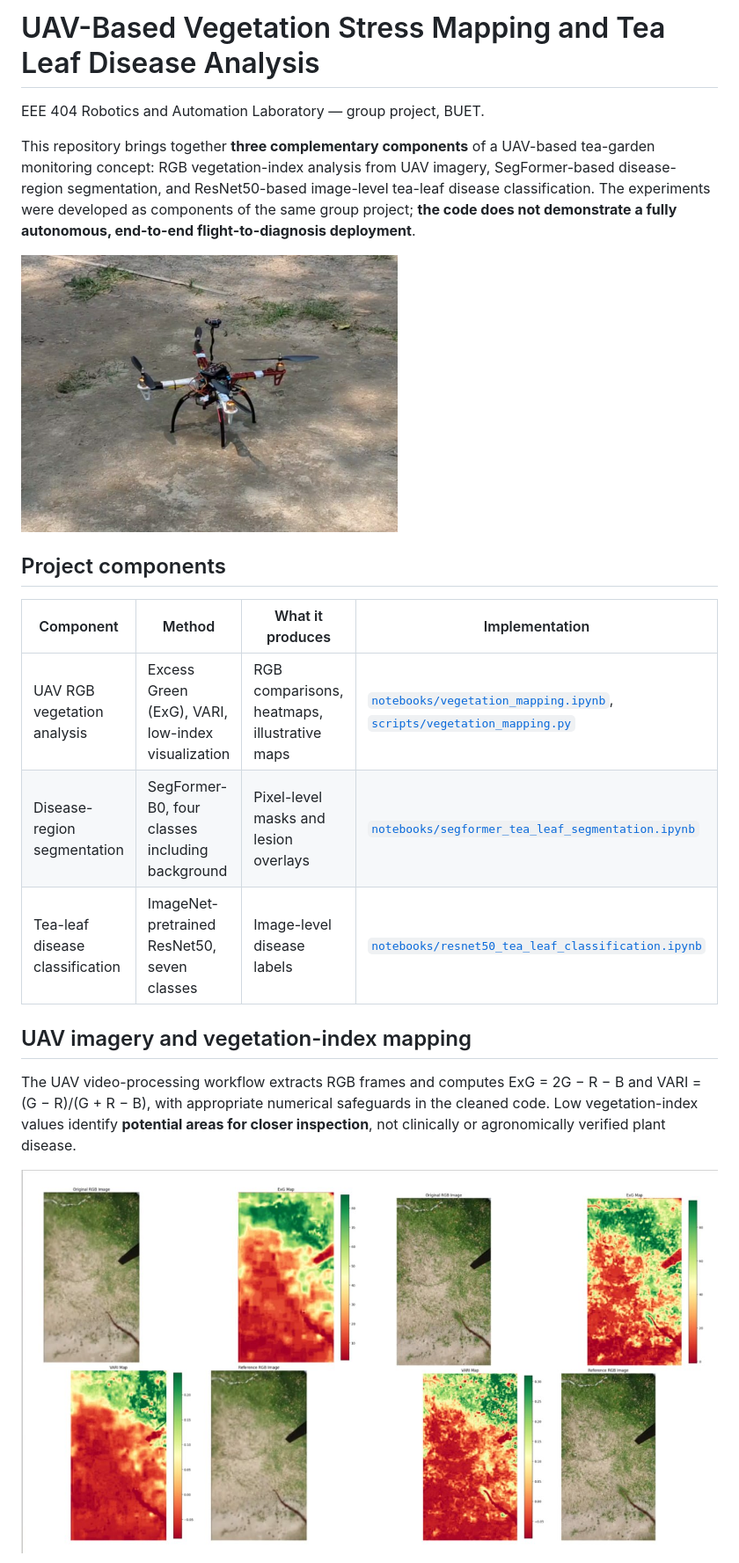
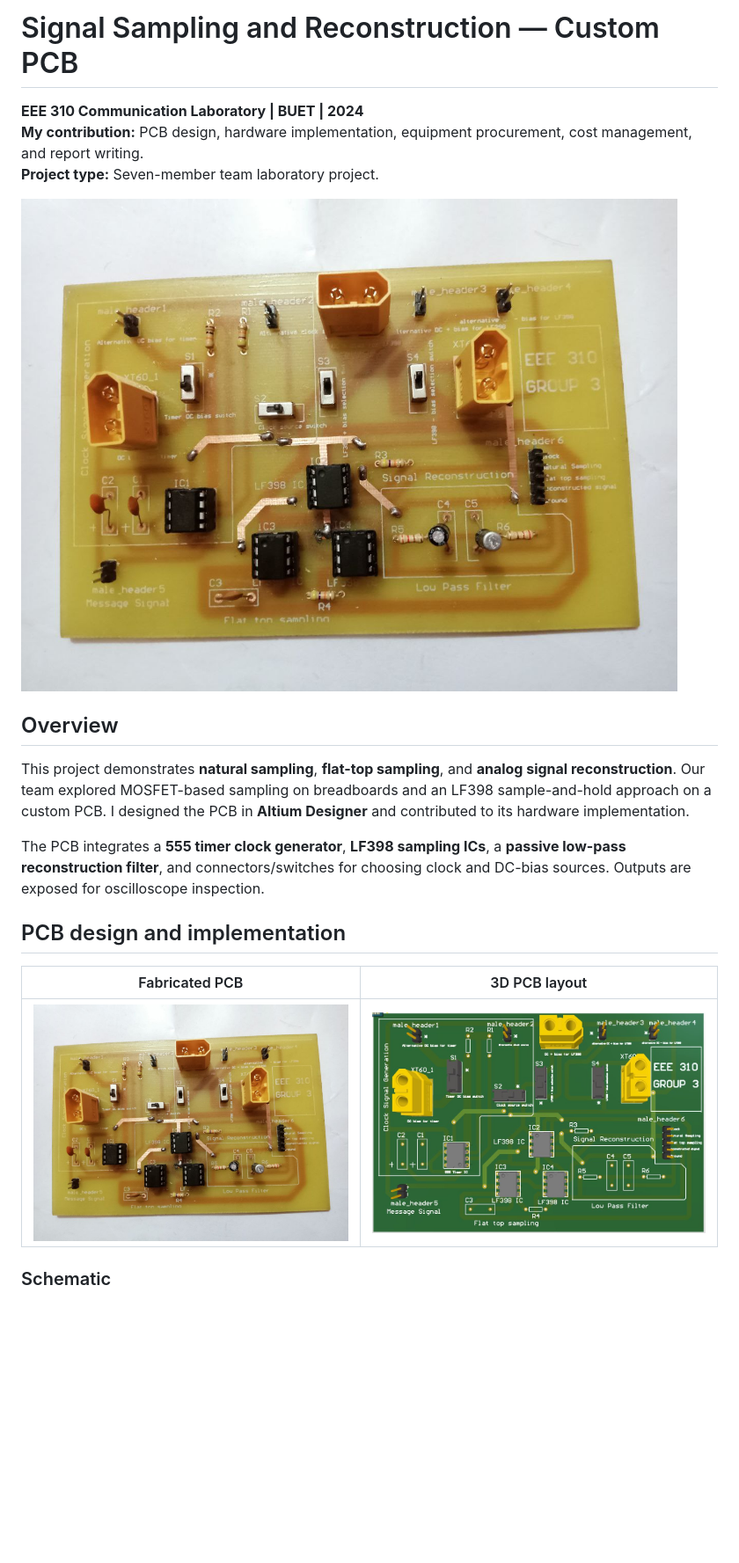
Before and after one commit to sayba-orni/signal-sampling-reconstruction-pcb, a Markdown page: README.md, the part around one of its changes. Shown at 88% size. Rendered like a GitHub page; pictures changed too: images/samplerschematic.jpg (added); blank space fills up the shorter version.

```diff
--- a/README.md
+++ b/README.md
@@ -1,22 +1,22 @@
-# UAV-Based Vegetation Stress Mapping and Tea Leaf Disease Analysis
+# Signal Sampling and Reconstruction — Custom PCB
 
-EEE 404 Robotics and Automation Laboratory — group project, BUET.
+**EEE 310 Communication Laboratory | BUET | 2024**
+**My contribution:** PCB design, hardware implementation, equipment procurement, cost management, and report writing.
+**Project type:** Seven-member team laboratory project.
 
-This repository brings together **three complementary components** of a UAV-based tea-garden monitoring concept: RGB vegetation-index analysis from UAV imagery, SegFormer-based disease-region segmentation, and ResNet50-based image-level tea-leaf disease classification. The experiments were developed as components of the same group project; **the code does not demonstrate a fully autonomous, end-to-end flight-to-diagnosis deployment**.
+![Fabricated and assembled sampling PCB](images/pcb.jpg)
 
-![Group-built UAV during flight testing](images/drone-flight-photo.png)
+## Overview
 
-## Project components
+This project demonstrates **natural sampling**, **flat-top sampling**, and **analog signal reconstruction**. Our team explored MOSFET-based sampling on breadboards and an LF398 sample-and-hold approach on a custom PCB. I designed the PCB in **Altium Designer** and contributed to its hardware implementation.
 
-| Component | Method | What it produces | Implementation |
-|---|---|---|---|
-| UAV RGB vegetation analysis | Excess Green (ExG), VARI, low-index visualization | RGB comparisons, heatmaps, illustrative maps | [`notebooks/vegetation_mapping.ipynb`](notebooks/vegetation_mapping.ipynb), [`scripts/vegetation_mapping.py`](scripts/vegetation_mapping.py) |
-| Disease-region segmentation | SegFormer-B0, four classes including background | Pixel-level masks and lesion overlays | [`notebooks/segformer_tea_leaf_segmentation.ipynb`](notebooks/segformer_tea_leaf_segmentation.ipynb) |
-| Tea-leaf disease classification | ImageNet-pretrained ResNet50, seven classes | Image-level disease labels | [`notebooks/resnet50_tea_leaf_classification.ipynb`](notebooks/resnet50_tea_leaf_classification.ipynb) |
+The PCB integrates a **555 timer clock generator**, **LF398 sampling ICs**, a **passive low-pass reconstruction filter**, and connectors/switches for choosing clock and DC-bias sources. Outputs are exposed for oscilloscope inspection.
 
-## UAV imagery and vegetation-index mapping
+## PCB design and implementation
 
-The UAV video-processing workflow extracts RGB frames and computes ExG = 2G − R − B and VARI = (G − R)/(G + R − B), with appropriate numerical safeguards in the cleaned code. Low vegetation-index values identify **potential areas for closer inspection**, not clinically or agronomically verified plant disease.
+| Fabricated PCB | 3D PCB layout |
+|---|---|
+| ![Assembled PCB](images/pcb.jpg) | ![Altium 3D layout](images/sampler_pcb.jpg) |
 
-![RGB imagery compared with ExG and VARI maps](images/exg-vari-comparison.png)
+### Schematic
 
```
Also changed, not shown: other parts of README.md (+29 -51 lines).
